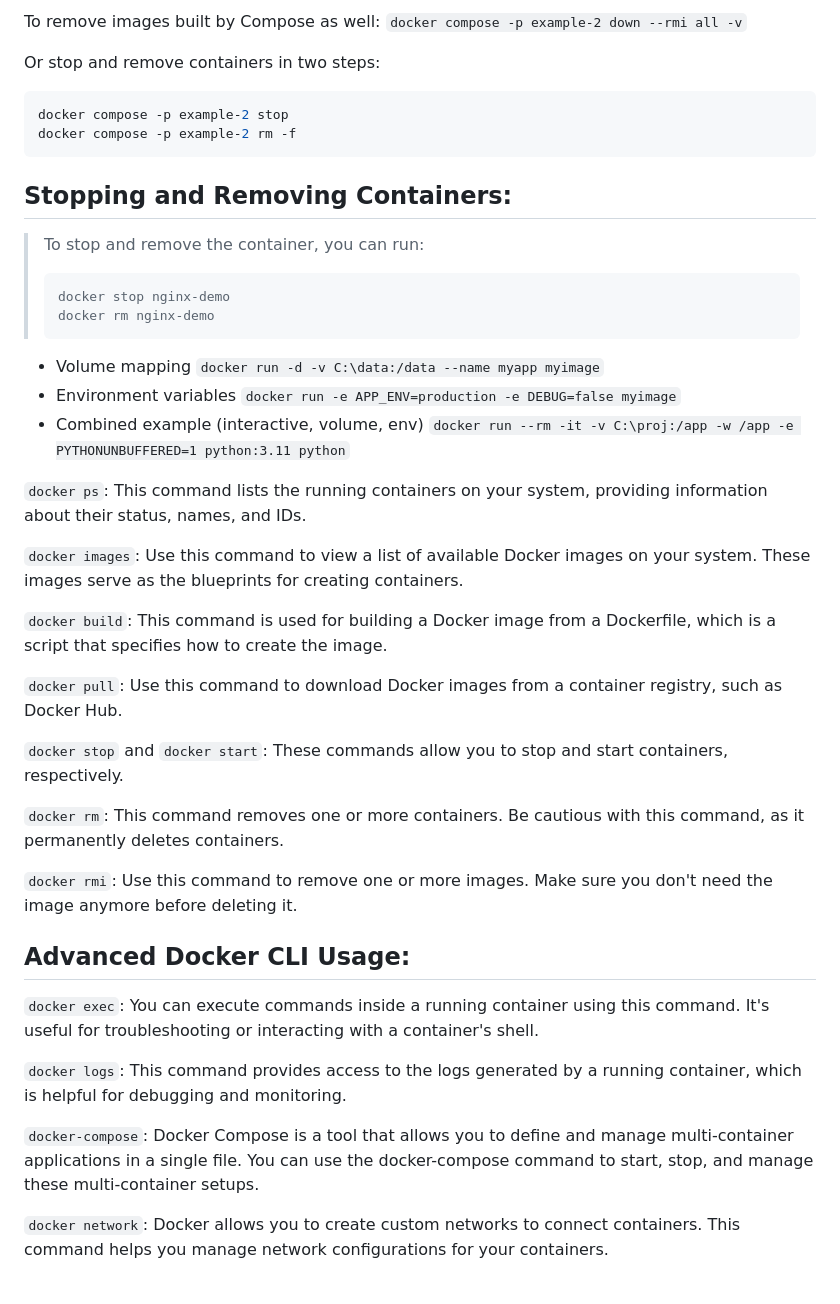
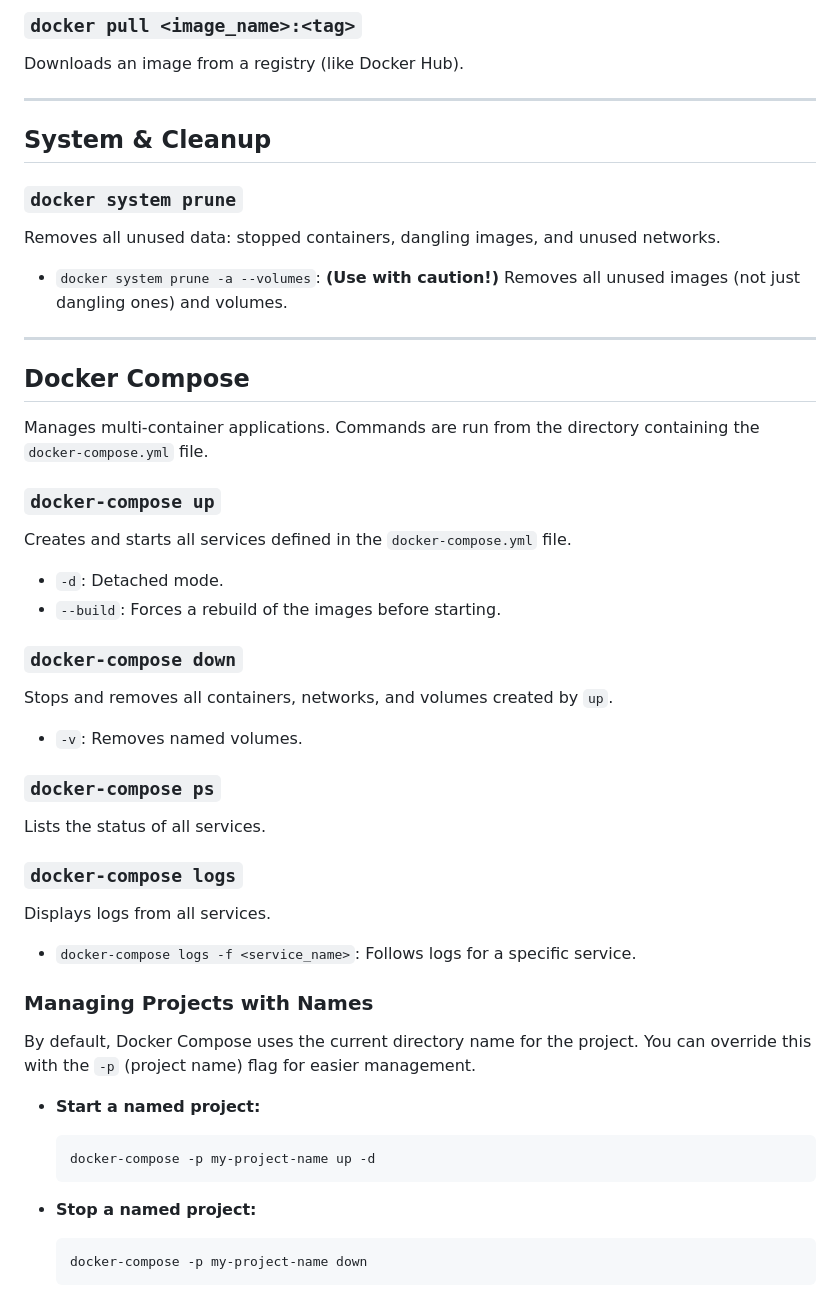
Before and after one commit to yasuomaidana/dev-ops-notes, a Markdown page: docker-notes/Cli commands.md, the part around one of its changes. Drawn GitHub-style.

Commit message:
Revise Docker CLI commands documentation for clarity and organization

````diff
--- a/docker-notes/Cli commands.md
+++ b/docker-notes/Cli commands.md
@@ -76,55 +71,45 @@ To also remove volumes created by the project:
 
-To remove images built by Compose as well:
-`docker compose -p example-2 down --rmi all -v`
+### `docker pull <image_name>:<tag>`
+Downloads an image from a registry (like Docker Hub).
 
-Or stop and remove containers in two steps:
-```shell
-docker compose -p example-2 stop
-docker compose -p example-2 rm -f
-```
+---
 
-## Stopping and Removing Containers:
+## System & Cleanup
 
-> To stop and remove the container, you can run:
-> ```shell
-> docker stop nginx-demo
-> docker rm nginx-demo
-> ```
+### `docker system prune`
+Removes all unused data: stopped containers, dangling images, and unused networks.
+-   `docker system prune -a --volumes`: **(Use with caution!)** Removes all unused images (not just dangling ones) and volumes.
 
-- Volume mapping `docker run -d -v C:\data:/data --name myapp myimage`
-- Environment variables `docker run -e APP_ENV=production -e DEBUG=false myimage`
-- Combined example (interactive, volume, env)
-  `docker run --rm -it -v C:\proj:/app -w /app -e PYTHONUNBUFFERED=1 python:3.11 python`
+---
 
-`docker ps`: This command lists the running containers on your system, providing information about their status, names,
-and IDs.
+## Docker Compose
+Manages multi-container applications. Commands are run from the directory containing the `docker-compose.yml` file.
 
-`docker images`: Use this command to view a list of available Docker images on your system. These images serve as the
-blueprints for creating containers.
+### `docker-compose up`
+Creates and starts all services defined in the `docker-compose.yml` file.
+-   `-d`: Detached mode.
+-   `--build`: Forces a rebuild of the images before starting.
 
-`docker build`: This command is used for building a Docker image from a Dockerfile, which is a script that specifies how
-to create the image.
+### `docker-compose down`
+Stops and removes all containers, networks, and volumes created by `up`.
+-   `-v`: Removes named volumes.
 
-`docker pull`: Use this command to download Docker images from a container registry, such as Docker Hub.
+### `docker-compose ps`
+Lists the status of all services.
 
-`docker stop` and `docker start`: These commands allow you to stop and start containers, respectively.
+### `docker-compose logs`
+Displays logs from all services.
+-   `docker-compose logs -f <service_name>`: Follows logs for a specific service.
 
-`docker rm`: This command removes one or more containers. Be cautious with this command, as it permanently deletes
-containers.
+### Managing Projects with Names
+By default, Docker Compose uses the current directory name for the project. You can override this with the `-p` (project name) flag for easier management.
 
-`docker rmi`: Use this command to remove one or more images. Make sure you don't need the image anymore before deleting
-it.
+-   **Start a named project:**
+    ```shell
+    docker-compose -p my-project-name up -d
+    ```
 
-## Advanced Docker CLI Usage:
-
-`docker exec`: You can execute commands inside a running container using this command. It's useful for troubleshooting
-or interacting with a container's shell.
-
-`docker logs`: This command provides access to the logs generated by a running container, which is helpful for debugging
-and monitoring.
-
-`docker-compose`: Docker Compose is a tool that allows you to define and manage multi-container applications in a single
-file. You can use the docker-compose command to start, stop, and manage these multi-container setups.
-
-`docker network`: Docker allows you to create custom networks to connect containers. This command helps you manage
-network configurations for your containers.
+-   **Stop a named project:**
+    ```shell
+    docker-compose -p my-project-name down
+    ```
````
Also changed, not shown: other parts of docker-notes/Cli commands.md (+48 -53 lines).
